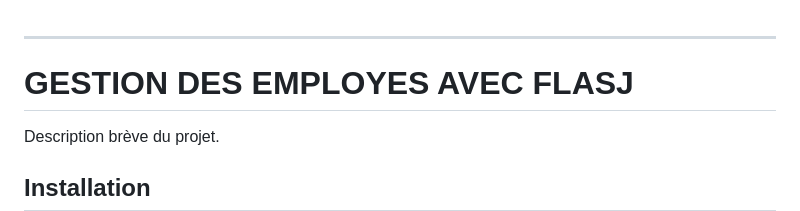
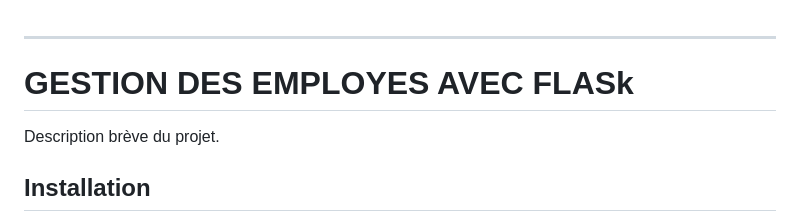
Before and after one commit to kor7mid/DASHBOARD_FLASK_, a Markdown page: README.md, the part around the change. GitHub-like rendering.

```diff
--- a/README.md
+++ b/README.md
@@ -1,6 +1,6 @@
 ---
 
-# GESTION DES EMPLOYES AVEC FLASJ
+# GESTION DES EMPLOYES AVEC FLASk
 
 Description brève du projet.
 
```
